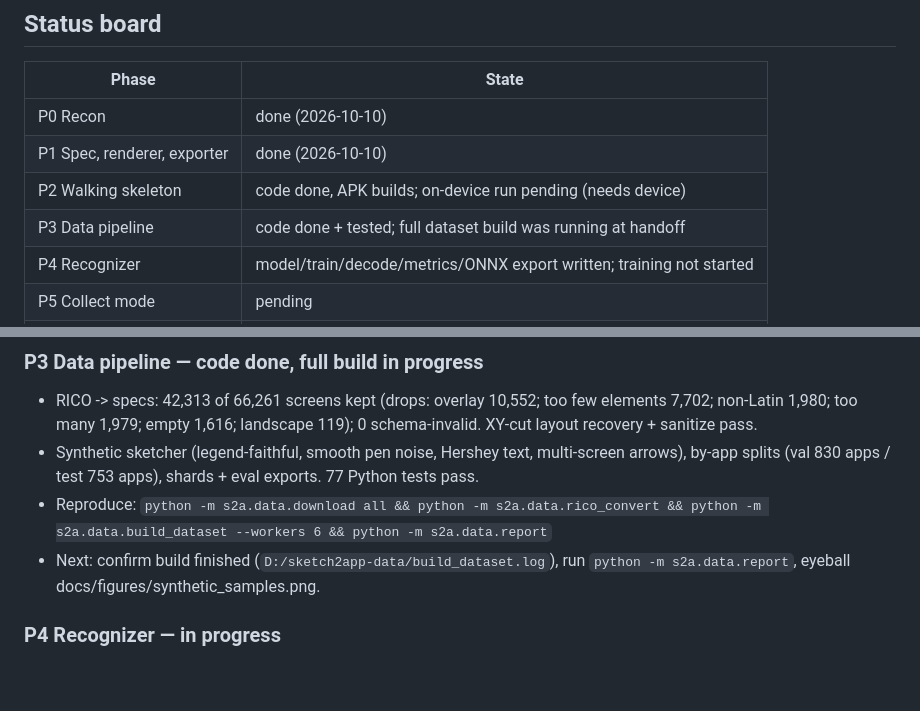
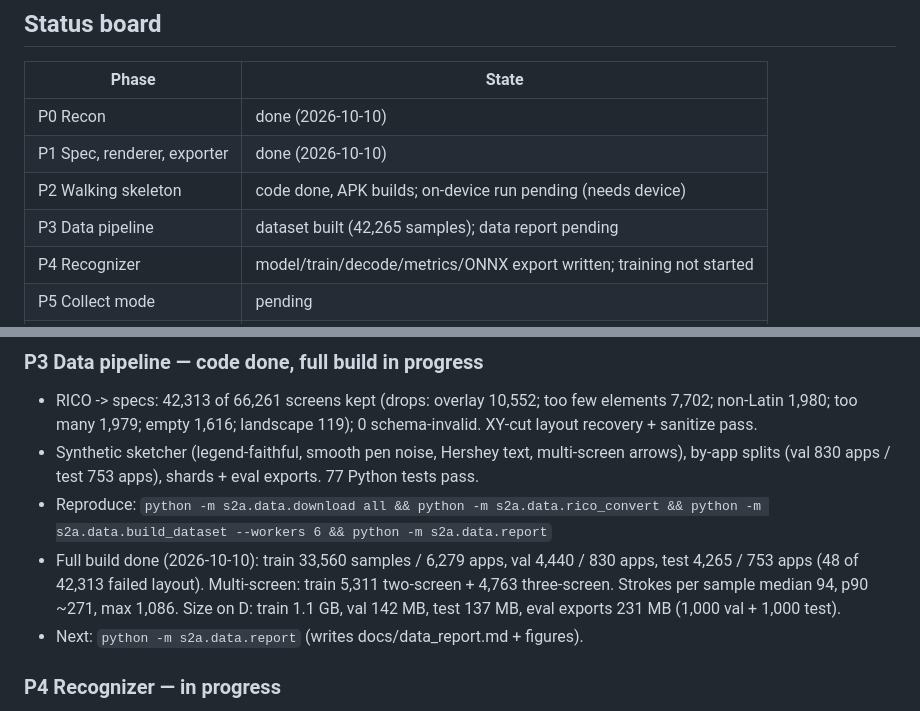
Before and after one commit to Akshit-afk-dot/sketch2app, a Markdown page: PROGRESS.md, 2 parts joined by grey strips. Rendered like a GitHub page; blank space fills up the shorter version.

Commit message:
P3: record full synthetic dataset build results
Co-Authored-By: Claude Opus 5.5 <noreply@anthropic.com>

```diff
--- a/PROGRESS.md
+++ b/PROGRESS.md
@@ -10,7 +10,7 @@ Newest phase at the top of "Phase log".
 | P0 Recon | done (2026-10-10) |
 | P1 Spec, renderer, exporter | done (2026-10-10) |
 | P2 Walking skeleton | code done, APK builds; on-device run pending (needs device) |
-| P3 Data pipeline | code done + tested; full dataset build was running at handoff |
+| P3 Data pipeline | dataset built (42,265 samples); data report pending |
 | P4 Recognizer | model/train/decode/metrics/ONNX export written; training not started |
 | P5 Collect mode | pending |
 | P6 Layout LLM | pending |
@@ -154,7 +154,8 @@ Syntax highlighting: `flutter_highlight` is unmaintained (2021, Dart < 3), so th
 - RICO -> specs: 42,313 of 66,261 screens kept (drops: overlay 10,552; too few elements 7,702; non-Latin 1,980; too many 1,979; empty 1,616; landscape 119); 0 schema-invalid. XY-cut layout recovery + sanitize pass.
 - Synthetic sketcher (legend-faithful, smooth pen noise, Hershey text, multi-screen arrows), by-app splits (val 830 apps / test 753 apps), shards + eval exports. 77 Python tests pass.
 - Reproduce: `python -m s2a.data.download all && python -m s2a.data.rico_convert && python -m s2a.data.build_dataset --workers 6 && python -m s2a.data.report`
-- Next: confirm build finished (`D:/sketch2app-data/build_dataset.log`), run `python -m s2a.data.report`, eyeball docs/figures/synthetic_samples.png.
+- Full build done (2026-10-10): train 33,560 samples / 6,279 apps, val 4,440 / 830 apps, test 4,265 / 753 apps (48 of 42,313 failed layout). Multi-screen: train 5,311 two-screen + 4,763 three-screen. Strokes per sample median 94, p90 ~271, max 1,086. Size on D: train 1.1 GB, val 142 MB, test 137 MB, eval exports 231 MB (1,000 val + 1,000 test).
+- Next: `python -m s2a.data.report` (writes docs/data_report.md + figures).
 
 ### P4 Recognizer — in progress
 
```
